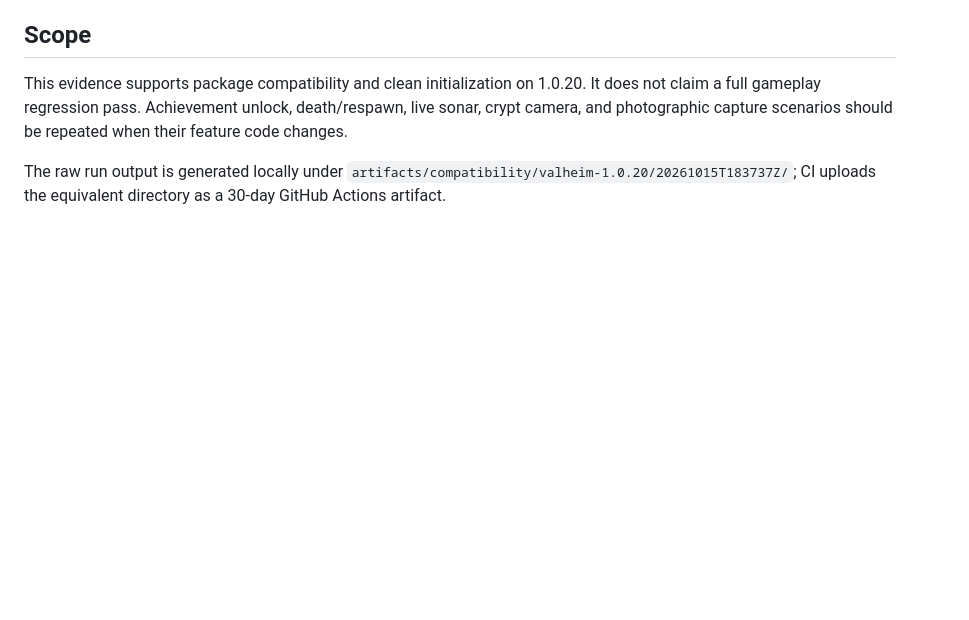
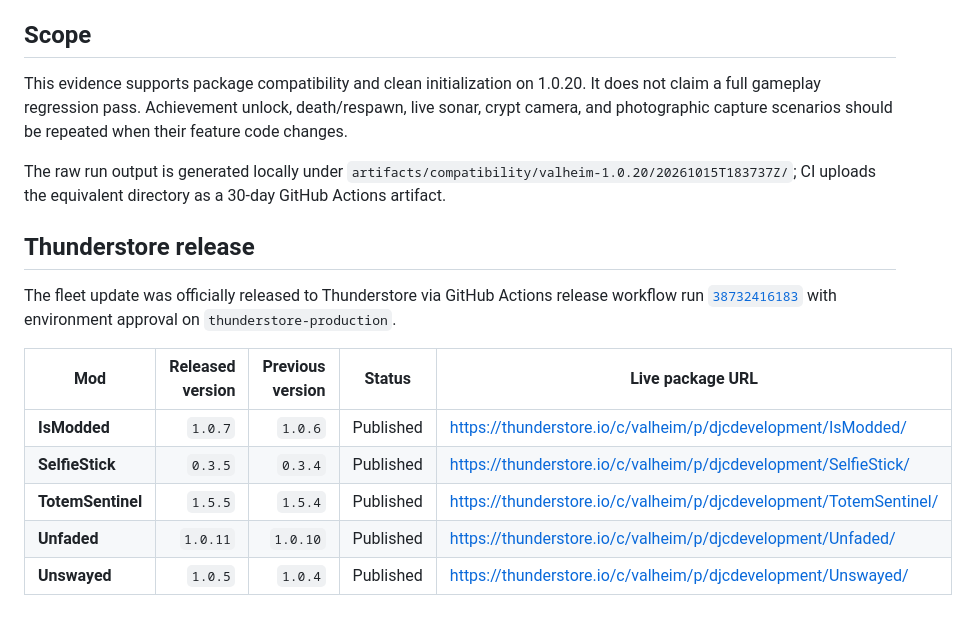
Before and after one commit to djcdevelopment/deepnorthtesting, a Markdown page: docs/compatibility/valheim-1.0.20.md, the part around the change. Rendered like a GitHub page; blank space fills up the shorter version.

Commit message:
docs: record Thunderstore publication verification for Valheim 1.0.20

```diff
--- a/docs/compatibility/valheim-1.0.20.md
+++ b/docs/compatibility/valheim-1.0.20.md
@@ -40,3 +40,15 @@ All declared Harmony hooks, IL references, and reflection surfaces across the fl
 This evidence supports package compatibility and clean initialization on 1.0.20. It does not claim a full gameplay regression pass. Achievement unlock, death/respawn, live sonar, crypt camera, and photographic capture scenarios should be repeated when their feature code changes.
 
 The raw run output is generated locally under `artifacts/compatibility/valheim-1.0.20/20261015T183737Z/`; CI uploads the equivalent directory as a 30-day GitHub Actions artifact.
+
+## Thunderstore release
+
+The fleet update was officially released to Thunderstore via GitHub Actions release workflow run [`38732416183`](https://github.com/djcdevelopment/deepnorthtesting/actions/runs/38732416183) with environment approval on `thunderstore-production`.
+
+| Mod | Released version | Previous version | Status | Live package URL |
+|---|---:|---:|---|---|
+| **IsModded** | `1.0.7` | `1.0.6` | Published | https://thunderstore.io/c/valheim/p/djcdevelopment/IsModded/ |
+| **SelfieStick** | `0.3.5` | `0.3.4` | Published | https://thunderstore.io/c/valheim/p/djcdevelopment/SelfieStick/ |
+| **TotemSentinel** | `1.5.5` | `1.5.4` | Published | https://thunderstore.io/c/valheim/p/djcdevelopment/TotemSentinel/ |
+| **Unfaded** | `1.0.11` | `1.0.10` | Published | https://thunderstore.io/c/valheim/p/djcdevelopment/Unfaded/ |
+| **Unswayed** | `1.0.5` | `1.0.4` | Published | https://thunderstore.io/c/valheim/p/djcdevelopment/Unswayed/ |
```
